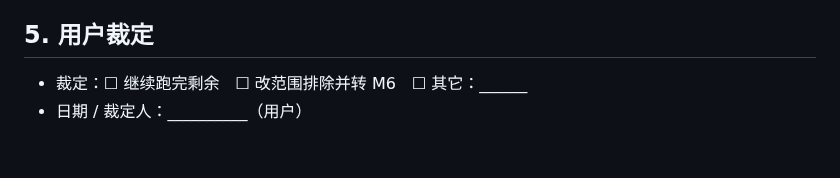
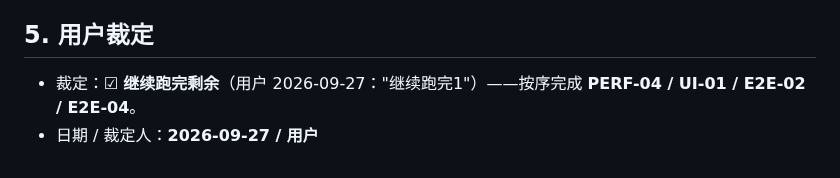
Before and after one commit to whoisjackchao-dot/esp32-s3-m5, a Markdown page: M5收口就绪核查.md, the part around the change. Rendered like a GitHub page.

Commit message:
docs(m5): 用户裁定继续跑完剩余(PERF-04/UI-01/E2E-02/E2E-04)

```diff
--- a/M5收口就绪核查.md
+++ b/M5收口就绪核查.md
@@ -44,5 +44,5 @@
   - ③ 先**冻结候选版本 + 固化已知问题清单**，把未运行项与限制一并转 M6。
 
 ## 5. 用户裁定
-- 裁定：☐ 继续跑完剩余　☐ 改范围排除并转 M6　☐ 其它：______
-- 日期 / 裁定人：__________（用户）
+- 裁定：☑ **继续跑完剩余**（用户 2026-09-27："继续跑完1"）——按序完成 **PERF-04 / UI-01 / E2E-02 / E2E-04**。
+- 日期 / 裁定人：**2026-09-27 / 用户**
```
